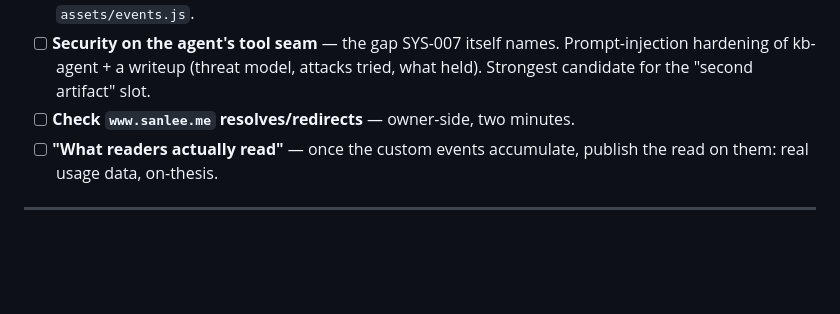
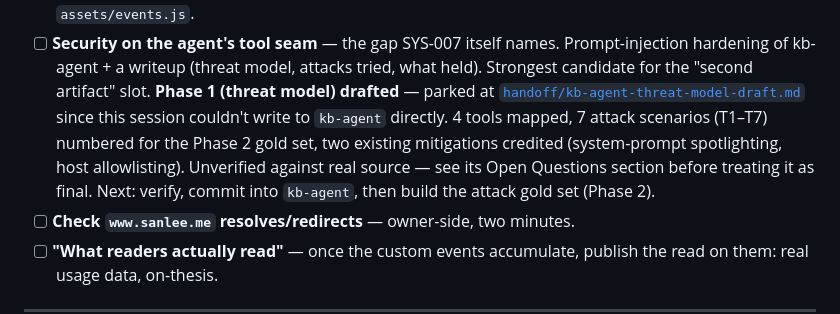
Before and after one commit to sanlee-ys/portfolio, a Markdown page: ROADMAP.md, the part around the change. Drawn GitHub-style; blank space fills up the shorter version.

```diff
--- a/ROADMAP.md
+++ b/ROADMAP.md
@@ -74,6 +74,14 @@ down carries the full reasoning for each item.
 - [ ] **Security on the agent's tool seam** — the gap SYS-007 itself names.
       Prompt-injection hardening of kb-agent + a writeup (threat model, attacks
       tried, what held). Strongest candidate for the "second artifact" slot.
+      **Phase 1 (threat model) drafted** — parked at
+      [`handoff/kb-agent-threat-model-draft.md`](handoff/kb-agent-threat-model-draft.md)
+      since this session couldn't write to `kb-agent` directly. 4 tools mapped,
+      7 attack scenarios (T1&ndash;T7) numbered for the Phase 2 gold set, two
+      existing mitigations credited (system-prompt spotlighting, host
+      allowlisting). Unverified against real source — see its Open Questions
+      section before treating it as final. Next: verify, commit into
+      `kb-agent`, then build the attack gold set (Phase 2).
 - [ ] **Check `www.sanlee.me` resolves/redirects** — owner-side, two minutes.
 - [ ] **"What readers actually read"** — once the custom events accumulate,
       publish the read on them: real usage data, on-thesis.
```
Also changed, not shown: handoff/README.md (added, +32 -0 lines), handoff/kb-agent-threat-model-draft.md (added, +148 -0 lines).
